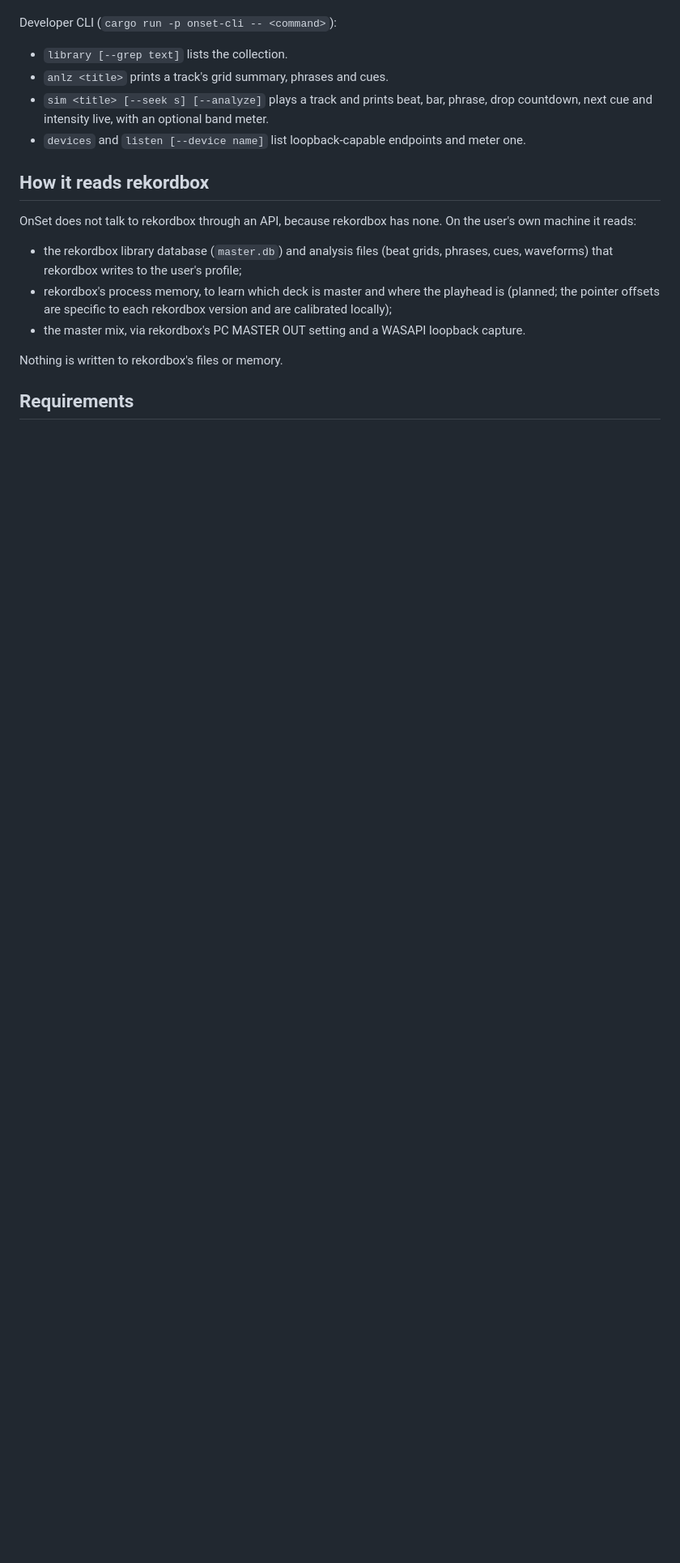
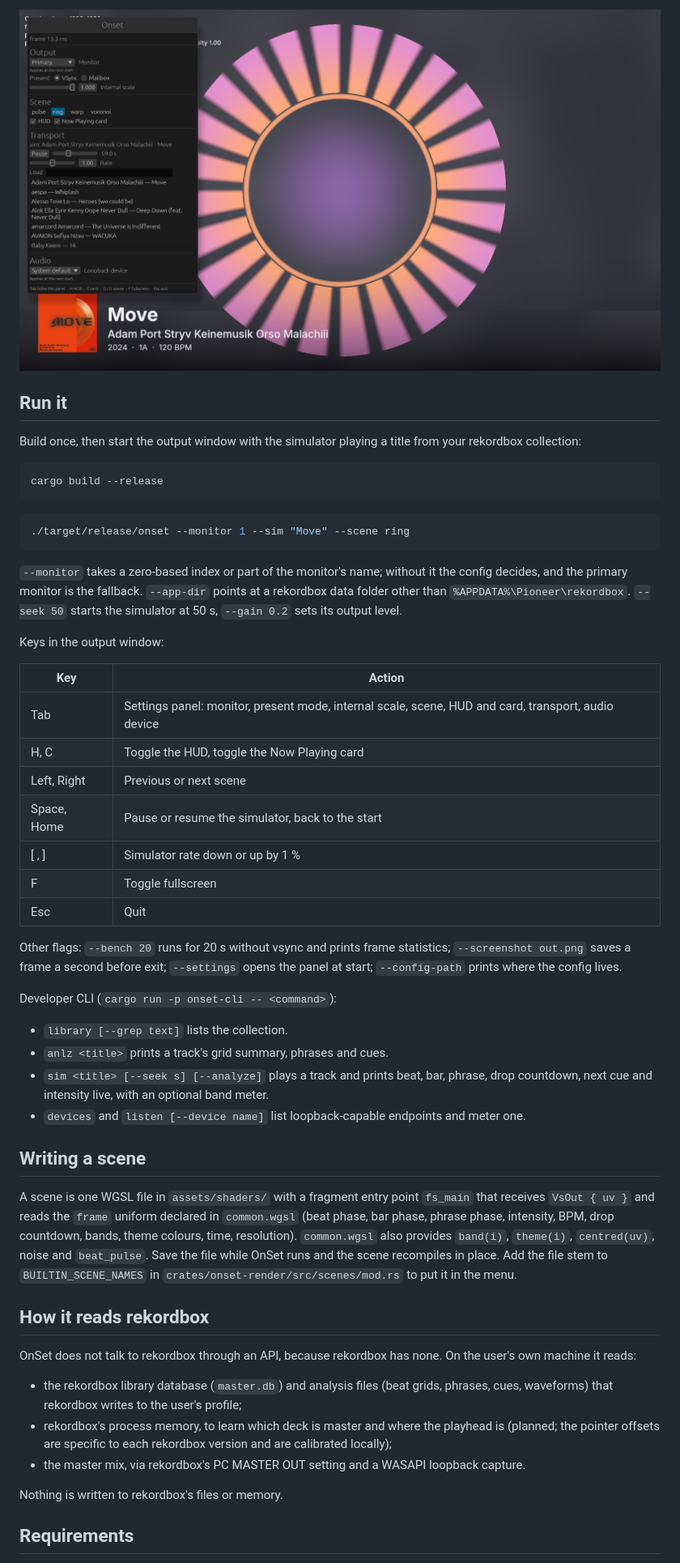
Before and after one commit to matias-io/OnSet, a Markdown page: README.md, the part around one of its changes. Shown at 81% size. GitHub-like rendering; pictures changed too: docs/img/settings.png (added); blank space fills up the shorter version.

````diff
--- a/README.md
+++ b/README.md
@@ -26,3 +47,38 @@ real rekordbox 7.2.18 library:
+![Settings panel](docs/img/settings.png)
+
+## Run it
+
+Build once, then start the output window with the simulator playing a title from your
+rekordbox collection:
+
+```bash
+cargo build --release
+```
+
+```bash
+./target/release/onset --monitor 1 --sim "Move" --scene ring
+```
+
+`--monitor` takes a zero-based index or part of the monitor's name; without it the config
+decides, and the primary monitor is the fallback. `--app-dir` points at a rekordbox data
+folder other than `%APPDATA%\Pioneer\rekordbox`. `--seek 50` starts the simulator at 50 s,
+`--gain 0.2` sets its output level.
+
+Keys in the output window:
+
+| Key | Action |
+| --- | --- |
+| Tab | Settings panel: monitor, present mode, internal scale, scene, HUD and card, transport, audio device |
+| H, C | Toggle the HUD, toggle the Now Playing card |
+| Left, Right | Previous or next scene |
+| Space, Home | Pause or resume the simulator, back to the start |
+| [ , ] | Simulator rate down or up by 1 % |
+| F | Toggle fullscreen |
+| Esc | Quit |
+
+Other flags: `--bench 20` runs for 20 s without vsync and prints frame statistics;
+`--screenshot out.png` saves a frame a second before exit; `--settings` opens the panel at
+start; `--config-path` prints where the config lives.
 
 Developer CLI (`cargo run -p onset-cli -- <command>`):
 
@@ -31,6 +87,16 @@ Developer CLI (`cargo run -p onset-cli -- <command>`):
 - `sim <title> [--seek s] [--analyze]` plays a track and prints beat, bar, phrase, drop
   countdown, next cue and intensity live, with an optional band meter.
 - `devices` and `listen [--device name]` list loopback-capable endpoints and meter one.
+
+## Writing a scene
+
+A scene is one WGSL file in `assets/shaders/` with a fragment entry point `fs_main` that
+receives `VsOut { uv }` and reads the `frame` uniform declared in `common.wgsl` (beat phase,
+bar phase, phrase phase, intensity, BPM, drop countdown, bands, theme colours, time,
+resolution). `common.wgsl` also provides `band(i)`, `theme(i)`, `centred(uv)`, noise and
+`beat_pulse`. Save the file while OnSet runs and the scene recompiles in place. Add the file
+stem to `BUILTIN_SCENE_NAMES` in `crates/onset-render/src/scenes/mod.rs` to put it in the
+menu.
 
 ## How it reads rekordbox
 
````
Also changed, not shown: other parts of README.md (+26 -10 lines), docs/img/scene-pulse.png (added), docs/img/scene-ring.png (added), docs/img/scene-voronoi.png (added), 2 other files.
